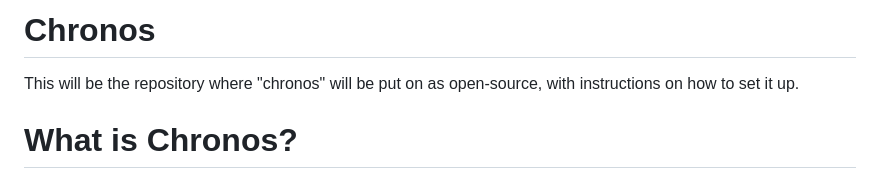
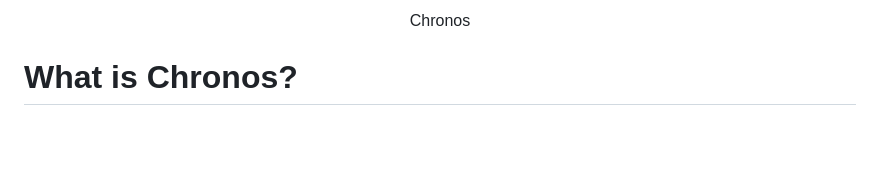
Before and after one commit to xancuh/chronos, a Markdown page: README.md, the part around the change printed below. Drawn GitHub-style; blank space fills up the shorter version.

```diff
--- a/README.md
+++ b/README.md
@@ -1,5 +1,6 @@
-# Chronos
-This will be the repository where "chronos" will be put on as open-source, with instructions on how to set it up.
+<center>
+    Chronos
+</center>
 
 # What is Chronos?
 Chronos is a revival based off of the ECS source, but with a little modified changes to it. This will be the most detailed tutorial on how to host Chronos on your computer or VPS from the start to publishing a whole Roblox revival with rendering.
```
Also changed, not shown: other parts of README.md (+52 -2 lines).
